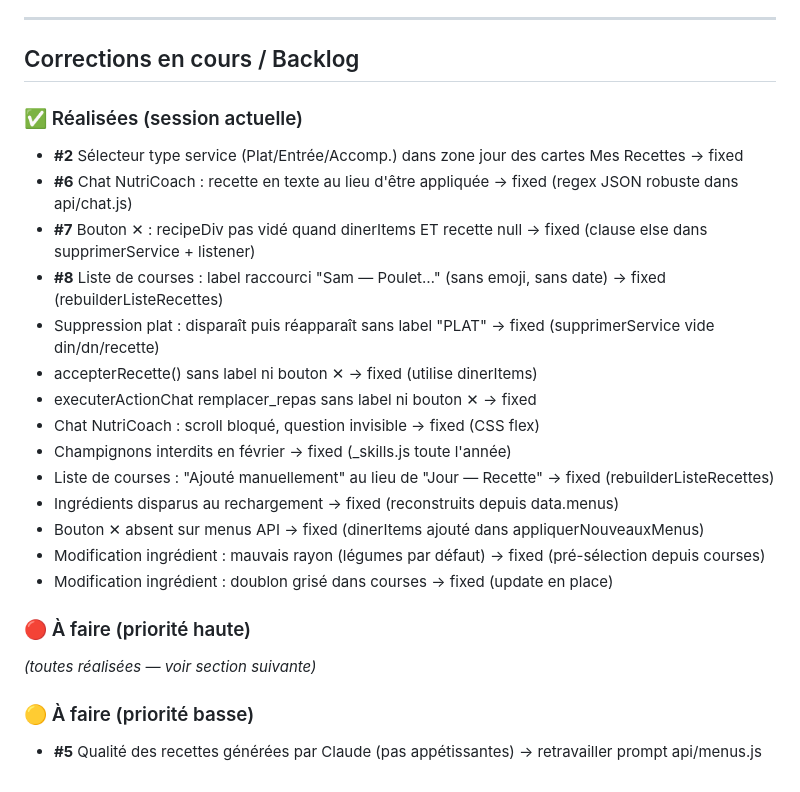
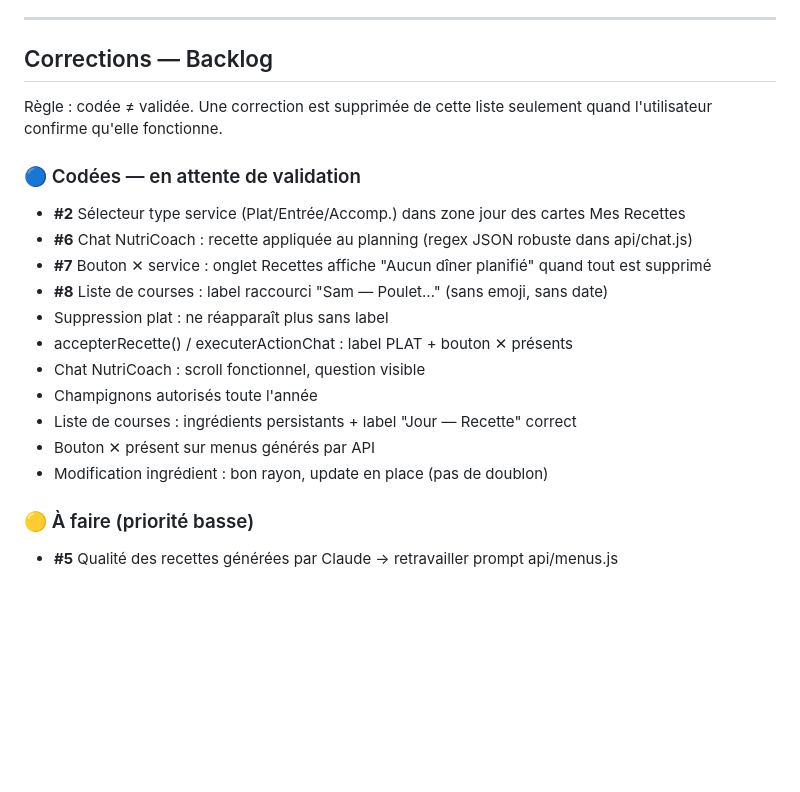
Before and after one commit to medwinrumo/menu-de-la-semaine, a Markdown page: CLAUDE.md, the part around the change. Rendered like a GitHub page; blank space fills up the shorter version.

Commit message:
docs: backlog corrections — attente validation utilisateur avant suppression

```diff
--- a/CLAUDE.md
+++ b/CLAUDE.md
@@ -196,26 +196,21 @@ Extensibles via le chat NutriCoach → sauvegardés dans Firebase `sites_ressour
 
 ---
 
-## Corrections en cours / Backlog
+## Corrections — Backlog
+Règle : codée ≠ validée. Une correction est supprimée de cette liste seulement quand l'utilisateur confirme qu'elle fonctionne.
 
-### ✅ Réalisées (session actuelle)
-- **#2** Sélecteur type service (Plat/Entrée/Accomp.) dans zone jour des cartes Mes Recettes → fixed
-- **#6** Chat NutriCoach : recette en texte au lieu d'être appliquée → fixed (regex JSON robuste dans api/chat.js)
-- **#7** Bouton ✕ : recipeDiv pas vidé quand dinerItems ET recette null → fixed (clause else dans supprimerService + listener)
-- **#8** Liste de courses : label raccourci "Sam — Poulet…" (sans emoji, sans date) → fixed (rebuilderListeRecettes)
-- Suppression plat : disparaît puis réapparaît sans label "PLAT" → fixed (supprimerService vide din/dn/recette)
-- accepterRecette() sans label ni bouton ✕ → fixed (utilise dinerItems)
-- executerActionChat remplacer_repas sans label ni bouton ✕ → fixed
-- Chat NutriCoach : scroll bloqué, question invisible → fixed (CSS flex)
-- Champignons interdits en février → fixed (_skills.js toute l'année)
-- Liste de courses : "Ajouté manuellement" au lieu de "Jour — Recette" → fixed (rebuilderListeRecettes)
-- Ingrédients disparus au rechargement → fixed (reconstruits depuis data.menus)
-- Bouton ✕ absent sur menus API → fixed (dinerItems ajouté dans appliquerNouveauxMenus)
-- Modification ingrédient : mauvais rayon (légumes par défaut) → fixed (pré-sélection depuis courses)
-- Modification ingrédient : doublon grisé dans courses → fixed (update en place)
-
-### 🔴 À faire (priorité haute)
-*(toutes réalisées — voir section suivante)*
+### 🔵 Codées — en attente de validation
+- **#2** Sélecteur type service (Plat/Entrée/Accomp.) dans zone jour des cartes Mes Recettes
+- **#6** Chat NutriCoach : recette appliquée au planning (regex JSON robuste dans api/chat.js)
+- **#7** Bouton ✕ service : onglet Recettes affiche "Aucun dîner planifié" quand tout est supprimé
+- **#8** Liste de courses : label raccourci "Sam — Poulet…" (sans emoji, sans date)
+- Suppression plat : ne réapparaît plus sans label
+- accepterRecette() / executerActionChat : label PLAT + bouton ✕ présents
+- Chat NutriCoach : scroll fonctionnel, question visible
+- Champignons autorisés toute l'année
+- Liste de courses : ingrédients persistants + label "Jour — Recette" correct
+- Bouton ✕ présent sur menus générés par API
+- Modification ingrédient : bon rayon, update en place (pas de doublon)
 
 ### 🟡 À faire (priorité basse)
-- **#5** Qualité des recettes générées par Claude (pas appétissantes) → retravailler prompt api/menus.js
+- **#5** Qualité des recettes générées par Claude → retravailler prompt api/menus.js
```
